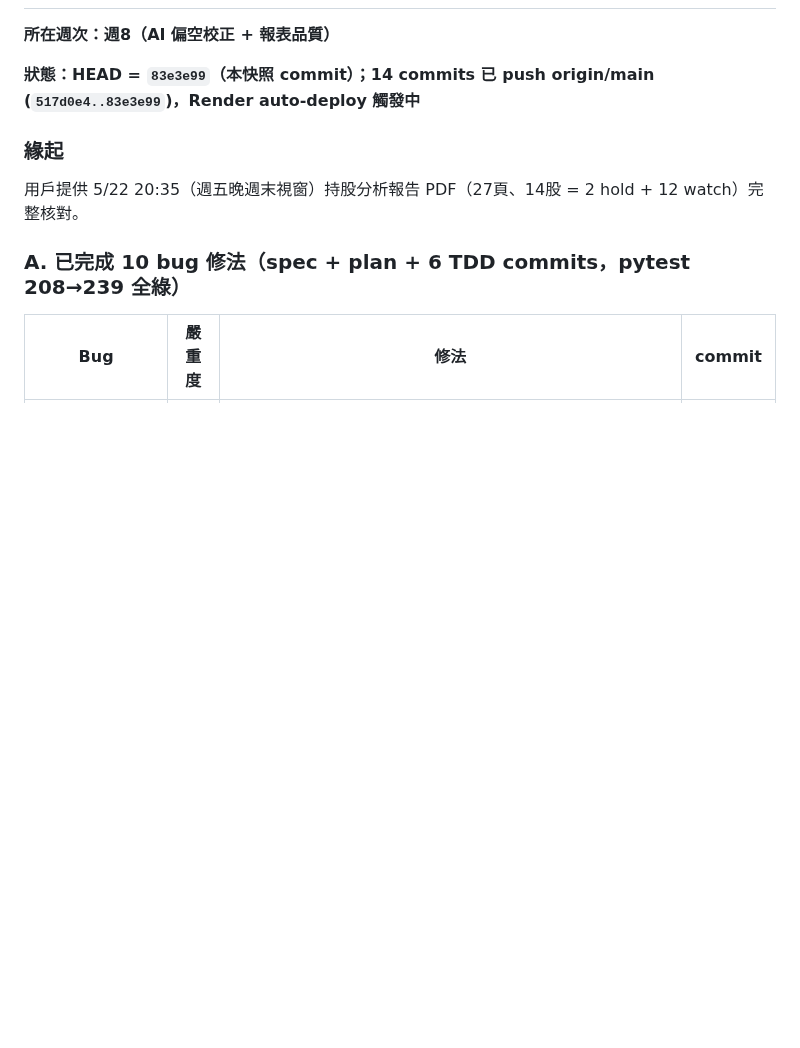
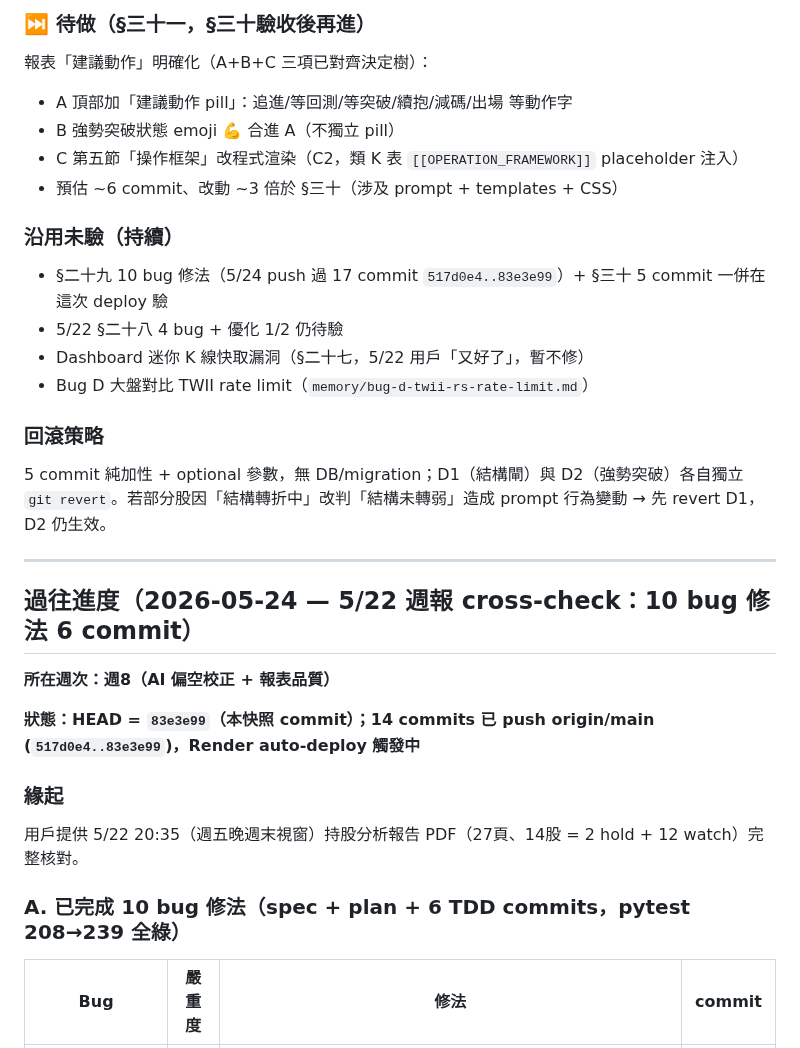
Before and after one commit to Jason690926/investment-system, a Markdown page: CLAUDE.md, the part around one of its changes. GitHub-like rendering; blank space fills up the shorter version.

```diff
--- a/CLAUDE.md
+++ b/CLAUDE.md
@@ -10,3 +42,22 @@
+### ⏭ 待做（§三十一，§三十驗收後再進）
+報表「建議動作」明確化（A+B+C 三項已對齊決定樹）：
+- A 頂部加「建議動作 pill」：追進/等回測/等突破/續抱/減碼/出場 等動作字
+- B 強勢突破狀態 emoji 💪 合進 A（不獨立 pill）
+- C 第五節「操作框架」改程式渲染（C2，類 K 表 `[[OPERATION_FRAMEWORK]]` placeholder 注入）
+- 預估 ~6 commit、改動 ~3 倍於 §三十（涉及 prompt + templates + CSS）
+
+### 沿用未驗（持續）
+- §二十九 10 bug 修法（5/24 push 過 17 commit `517d0e4..83e3e99`）+ §三十 5 commit 一併在這次 deploy 驗
+- 5/22 §二十八 4 bug + 優化 1/2 仍待驗
+- Dashboard 迷你 K 線快取漏洞（§二十七，5/22 用戶「又好了」，暫不修）
+- Bug D 大盤對比 TWII rate limit（`memory/bug-d-twii-rs-rate-limit.md`）
+
+### 回滾策略
+5 commit 純加性 + optional 參數，無 DB/migration；D1（結構閘）與 D2（強勢突破）各自獨立 `git revert`。若部分股因「結構轉折中」改判「結構未轉弱」造成 prompt 行為變動 → 先 revert D1，D2 仍生效。
+
+---
+
+## 過往進度（2026-05-24 — 5/22 週報 cross-check：10 bug 修法 6 commit）
 
 **所在週次：週8（AI 偏空校正 + 報表品質）**
 
```
Also changed, not shown: other parts of CLAUDE.md (+33 -1 lines).
